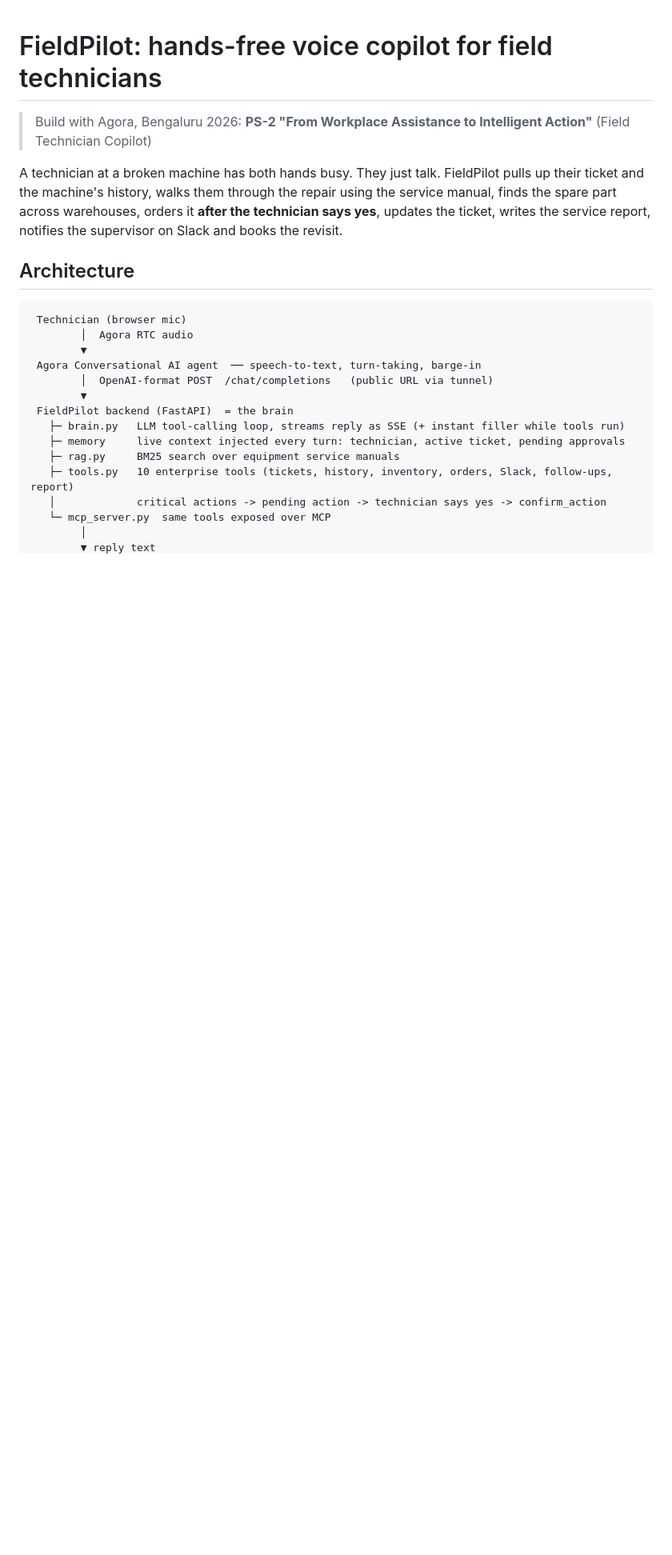
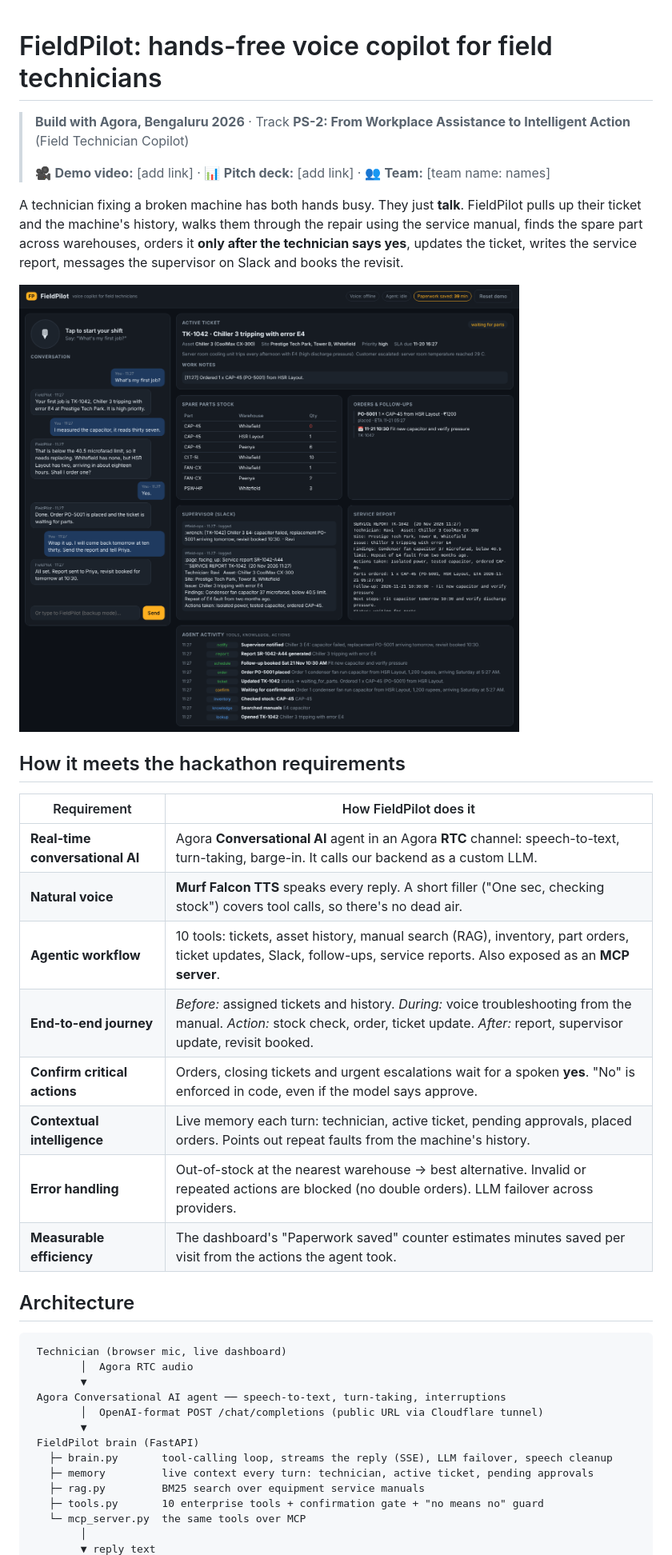
Before and after one commit to lalit71718-bit/fieldpilot, a Markdown page: README.md, the part around one of its changes. Shown at 80% size. Drawn GitHub-style; pictures changed too: docs/dashboard.png (added); blank space fills up the shorter version.

````diff
--- a/README.md
+++ b/README.md
@@ -1,27 +1,43 @@
 # FieldPilot: hands-free voice copilot for field technicians
 
-> Build with Agora, Bengaluru 2026: **PS-2 "From Workplace Assistance to Intelligent Action"** (Field Technician Copilot)
+> **Build with Agora, Bengaluru 2026** · Track **PS-2: From Workplace Assistance to Intelligent Action** (Field Technician Copilot)
+>
+> 🎥 **Demo video:** [add link] · 📊 **Pitch deck:** [add link] · 👥 **Team:** [team name: names]
 
-A technician at a broken machine has both hands busy. They just talk. FieldPilot pulls up their
-ticket and the machine's history, walks them through the repair using the service manual,
-finds the spare part across warehouses, orders it **after the technician says yes**, updates the
-ticket, writes the service report, notifies the supervisor on Slack and books the revisit.
+A technician fixing a broken machine has both hands busy. They just **talk**. FieldPilot pulls up
+their ticket and the machine's history, walks them through the repair using the service manual,
+finds the spare part across warehouses, orders it **only after the technician says yes**, updates
+the ticket, writes the service report, messages the supervisor on Slack and books the revisit.
+
+![FieldPilot dashboard after a full voice run](docs/dashboard.png)
+
+## How it meets the hackathon requirements
+
+| Requirement | How FieldPilot does it |
+|---|---|
+| **Real-time conversational AI** | Agora **Conversational AI** agent in an Agora **RTC** channel: speech-to-text, turn-taking, barge-in. It calls our backend as a custom LLM. |
+| **Natural voice** | **Murf Falcon TTS** speaks every reply. A short filler ("One sec, checking stock") covers tool calls, so there's no dead air. |
+| **Agentic workflow** | 10 tools: tickets, asset history, manual search (RAG), inventory, part orders, ticket updates, Slack, follow-ups, service reports. Also exposed as an **MCP server**. |
+| **End-to-end journey** | *Before:* assigned tickets and history. *During:* voice troubleshooting from the manual. *Action:* stock check, order, ticket update. *After:* report, supervisor update, revisit booked. |
+| **Confirm critical actions** | Orders, closing tickets and urgent escalations wait for a spoken **yes**. "No" is enforced in code, even if the model says approve. |
+| **Contextual intelligence** | Live memory each turn: technician, active ticket, pending approvals, placed orders. Points out repeat faults from the machine's history. |
+| **Error handling** | Out-of-stock at the nearest warehouse → best alternative. Invalid or repeated actions are blocked (no double orders). LLM failover across providers. |
+| **Measurable efficiency** | The dashboard's "Paperwork saved" counter estimates minutes saved per visit from the actions the agent took. |
 
 ## Architecture
 
 ```
- Technician (browser mic)
+ Technician (browser mic, live dashboard)
         │  Agora RTC audio
         ▼
- Agora Conversational AI agent  ── speech-to-text, turn-taking, barge-in
-        │  OpenAI-format POST  /chat/completions   (public URL via tunnel)
+ Agora Conversational AI agent ── speech-to-text, turn-taking, interruptions
+        │  OpenAI-format POST /chat/completions (public URL via Cloudflare tunnel)
         ▼
- FieldPilot backend (FastAPI)  = the brain
-   ├─ brain.py   LLM tool-calling loop, streams reply as SSE (+ instant filler while tools run)
-   ├─ memory     live context injected every turn: technician, active ticket, pending approvals
-   ├─ rag.py     BM25 search over equipment service manuals
-   ├─ tools.py   10 enterprise tools (tickets, history, inventory, orders, Slack, follow-ups, report)
-   │             critical actions -> pending action -> technician says yes -> confirm_action
-   └─ mcp_server.py  same tools exposed over MCP
+ FieldPilot brain (FastAPI)
+   ├─ brain.py       tool-calling loop, streams the reply (SSE), LLM failover, speech cleanup
+   ├─ memory         live context every turn: technician, active ticket, pending approvals
+   ├─ rag.py         BM25 search over equipment service manuals
+   ├─ tools.py       10 enterprise tools + confirmation gate + "no means no" guard
+   └─ mcp_server.py  the same tools over MCP
         │
         ▼ reply text
````
Also changed, not shown: other parts of README.md (+50 -64 lines), DEMO_DAY.md (added, +44 -0 lines), 2 other files.
